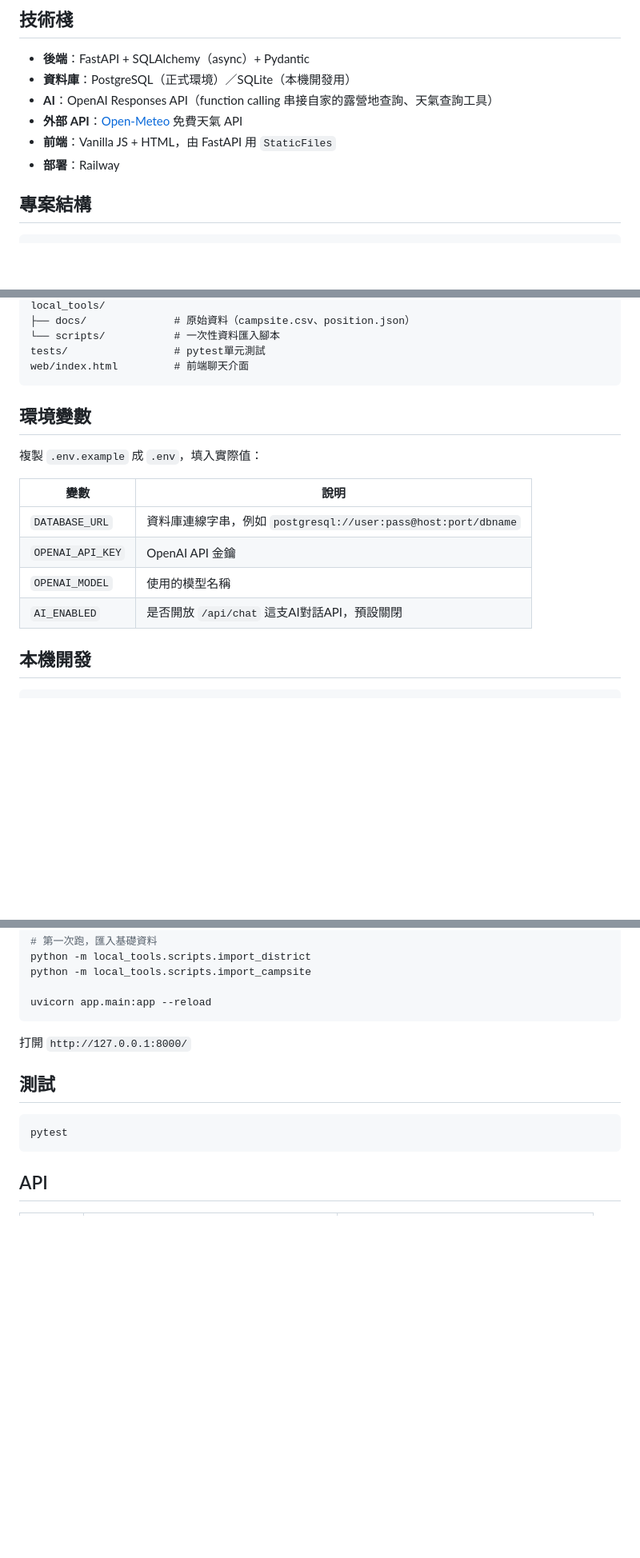
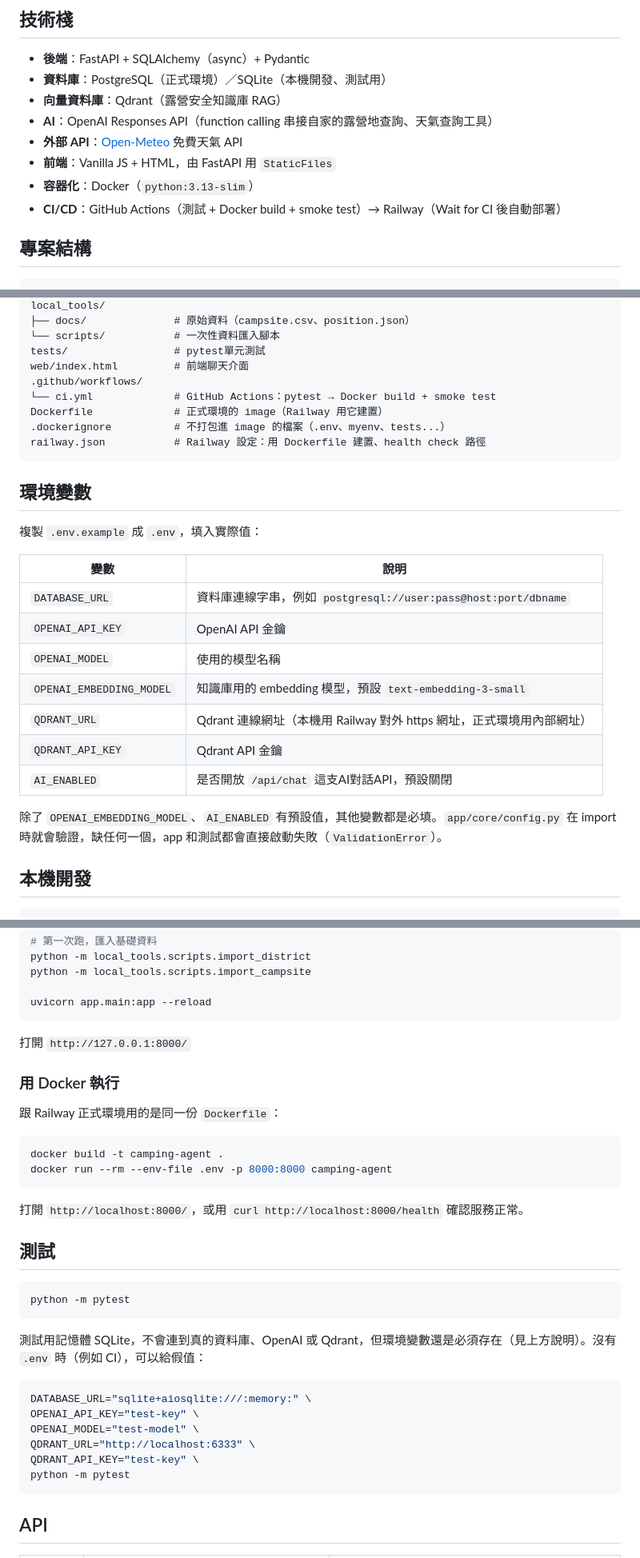
Before and after one commit to guyu1010/CampingAgentDemo, a Markdown page: README.md, 3 parts joined by grey strips. Shown at 80% size. Rendered like a GitHub page; blank space fills up the shorter version.

````diff
--- a/README.md
+++ b/README.md
@@ -50,11 +50,13 @@
 ## 技術棧
 
 - **後端**：FastAPI + SQLAlchemy（async）+ Pydantic
-- **資料庫**：PostgreSQL（正式環境）／SQLite（本機開發用）
+- **資料庫**：PostgreSQL（正式環境）／SQLite（本機開發、測試用）
+- **向量資料庫**：Qdrant（露營安全知識庫 RAG）
 - **AI**：OpenAI Responses API（function calling 串接自家的露營地查詢、天氣查詢工具）
 - **外部 API**：[Open-Meteo](https://open-meteo.com/) 免費天氣 API
 - **前端**：Vanilla JS + HTML，由 FastAPI 用 `StaticFiles`
-- **部署**：Railway
+- **容器化**：Docker（`python:3.13-slim`）
+- **CI/CD**：GitHub Actions（測試 + Docker build + smoke test）→ Railway（Wait for CI 後自動部署）
 
 ## 專案結構
 
@@ -72,6 +74,11 @@ local_tools/
 └── scripts/           # 一次性資料匯入腳本
 tests/                 # pytest單元測試
 web/index.html         # 前端聊天介面
+.github/workflows/
+└── ci.yml             # GitHub Actions：pytest → Docker build + smoke test
+Dockerfile             # 正式環境的 image（Railway 用它建置）
+.dockerignore          # 不打包進 image 的檔案（.env、myenv、tests...）
+railway.json           # Railway 設定：用 Dockerfile 建置、health check 路徑
 ```
 
 ## 環境變數
@@ -83,7 +90,12 @@ web/index.html         # 前端聊天介面
 | `DATABASE_URL` | 資料庫連線字串，例如 `postgresql://user:pass@host:port/dbname` |
 | `OPENAI_API_KEY` | OpenAI API 金鑰 |
 | `OPENAI_MODEL` | 使用的模型名稱 |
+| `OPENAI_EMBEDDING_MODEL` | 知識庫用的 embedding 模型，預設 `text-embedding-3-small` |
+| `QDRANT_URL` | Qdrant 連線網址（本機用 Railway 對外 https 網址，正式環境用內部網址） |
+| `QDRANT_API_KEY` | Qdrant API 金鑰 |
 | `AI_ENABLED` | 是否開放 `/api/chat` 這支AI對話API，預設關閉 |
+
+除了 `OPENAI_EMBEDDING_MODEL`、`AI_ENABLED` 有預設值，其他變數都是必填。`app/core/config.py` 在 import 時就會驗證，缺任何一個，app 和測試都會直接啟動失敗（`ValidationError`）。
 
 ## 本機開發
 
@@ -103,10 +115,32 @@ uvicorn app.main:app --reload
 
 打開 `http://127.0.0.1:8000/`
 
+### 用 Docker 執行
+
+跟 Railway 正式環境用的是同一份 `Dockerfile`：
+
+```bash
+docker build -t camping-agent .
+docker run --rm --env-file .env -p 8000:8000 camping-agent
+```
+
+打開 `http://localhost:8000/`，或用 `curl http://localhost:8000/health` 確認服務正常。
+
 ## 測試
 
 ```bash
-pytest
+python -m pytest
+```
+
+測試用記憶體 SQLite，不會連到真的資料庫、OpenAI 或 Qdrant，但環境變數還是必須存在（見上方說明）。沒有 `.env` 時（例如 CI），可以給假值：
+
+```bash
+DATABASE_URL="sqlite+aiosqlite:///:memory:" \
+OPENAI_API_KEY="test-key" \
+OPENAI_MODEL="test-model" \
+QDRANT_URL="http://localhost:6333" \
+QDRANT_API_KEY="test-key" \
+python -m pytest
 ```
 
 ## API
````
Also changed, not shown: other parts of README.md (+60 -4 lines).
